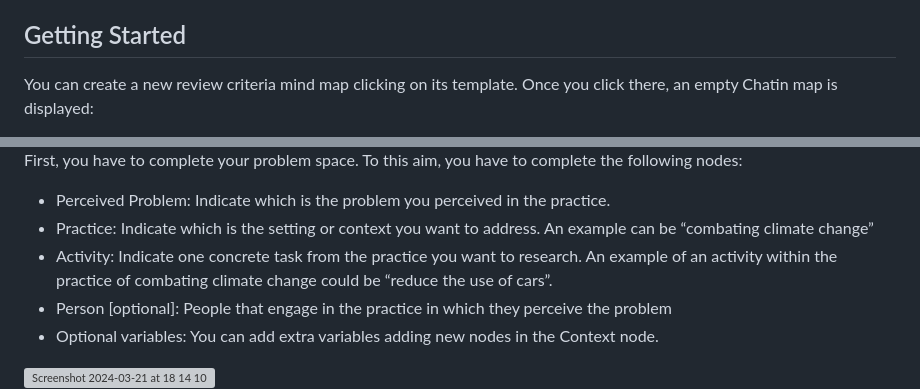
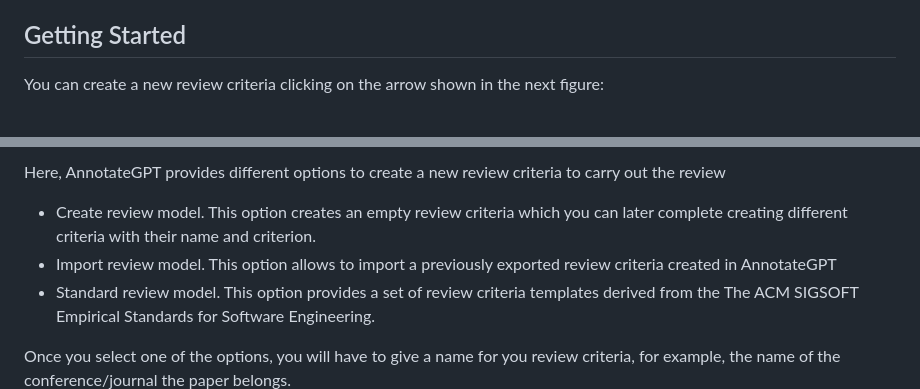
Before and after one commit to onekin/AnnotateGPT, a Markdown page: README.md, 2 parts joined by grey strips. Drawn GitHub-style; grey boxes are pictures that could not be loaded.

```diff
--- a/README.md
+++ b/README.md
@@ -53,5 +53,5 @@ If you encounter any difficulties reaching this point, please don't hesitate to
 
 ## Getting Started
 
-You can create a new review criteria mind map clicking on its template. Once you click there, an empty Chatin map is displayed:
+You can create a new review criteria clicking on the arrow shown in the next figure:
 
@@ -59,10 +59,8 @@ You can create a new review criteria mind map clicking on its template. Once you
 
-First, you have to complete your problem space. To this aim, you have to complete the following nodes:
-- Perceived Problem: Indicate which is the problem you perceived in the practice.
-- Practice: Indicate which is the setting or context you want to address. An example can be “combating climate change”
-- Activity: Indicate one concrete task from the practice you want to research. An example of an activity within the practice of combating climate change could be “reduce the use of cars”.
-- Person [optional]: People that engage in the practice in which they perceive the problem
-- Optional variables: You can add extra variables adding new nodes in the Context node.
+Here, AnnotateGPT provides different options to create a new review criteria to carry out the review
+- Create review model. This option creates an empty review criteria which you can later complete creating different criteria with their name and criterion.
+- Import review model. This option allows to import a previously exported review criteria created in AnnotateGPT
+- Standard review model. This option provides a set of review criteria templates derived from the The ACM SIGSOFT Empirical Standards for Software Engineering.
 
-<img width="1272" alt="Screenshot 2024-03-21 at 18 14 10" src="https://github.com/onekin/Chatin/assets/31988855/1ff0c319-05eb-49d5-a61d-dffeea3f23ff">
+Once you select one of the options, you will have to give a name for you review criteria, for example, the name of the conference/journal the paper belongs.
 
```
Also changed, not shown: other parts of README.md (+7 -2 lines).
